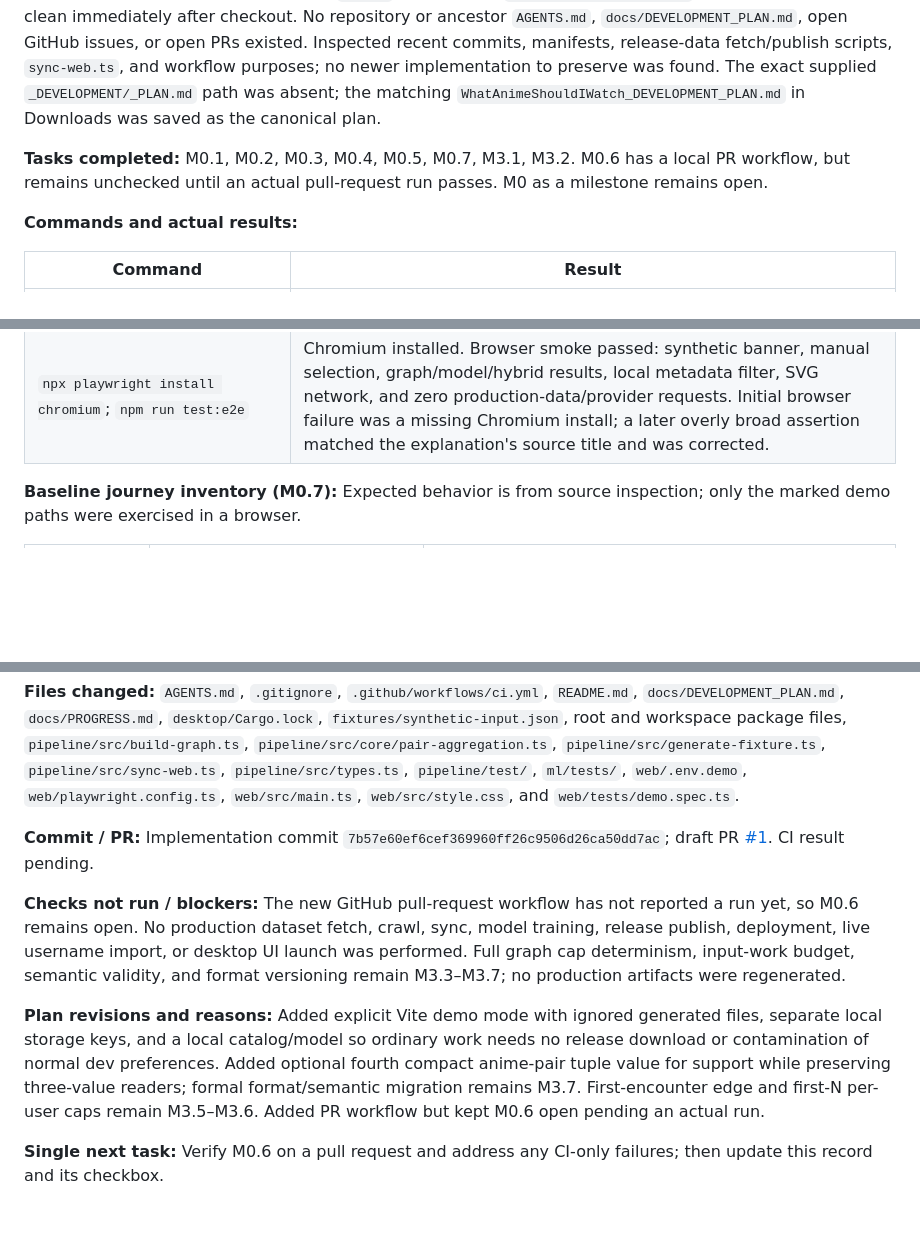
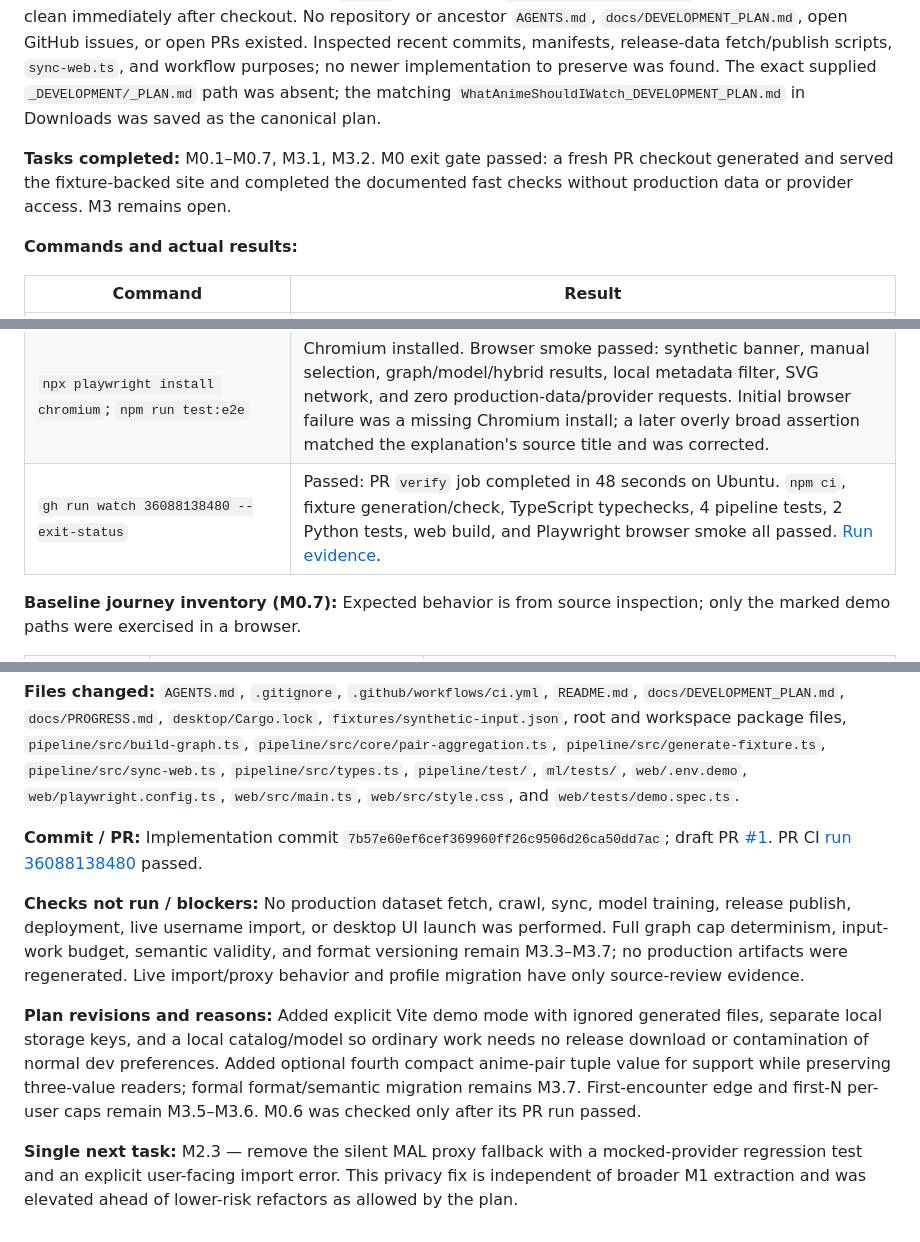
Before and after one commit to OptimumAF/WhatAnimeShouldIWatch, a Markdown page: docs/PROGRESS.md, 3 parts joined by grey strips. GitHub-like rendering; blank space fills up the shorter version.

Commit message:
Record passing PR CI and complete M0 gate

```diff
--- a/docs/PROGRESS.md
+++ b/docs/PROGRESS.md
@@ -4,7 +4,7 @@
 
 **Branch / starting commit:** Local workspace was an empty, unborn `master` with no remote or files. Fetched `OptimumAF/WhatAnimeShouldIWatch` at `dea9a40e87d9864a3ae991c759a193ee43addebc` (the plan's reviewed SHA), confirmed it was current remote `master`, and created `codex/m0-fixtures-graph`. The working tree was clean immediately after checkout. No repository or ancestor `AGENTS.md`, `docs/DEVELOPMENT_PLAN.md`, open GitHub issues, or open PRs existed. Inspected recent commits, manifests, release-data fetch/publish scripts, `sync-web.ts`, and workflow purposes; no newer implementation to preserve was found. The exact supplied `_DEVELOPMENT/_PLAN.md` path was absent; the matching `WhatAnimeShouldIWatch_DEVELOPMENT_PLAN.md` in Downloads was saved as the canonical plan.
 
-**Tasks completed:** M0.1, M0.2, M0.3, M0.4, M0.5, M0.7, M3.1, M3.2. M0.6 has a local PR workflow, but remains unchecked until an actual pull-request run passes. M0 as a milestone remains open.
+**Tasks completed:** M0.1–M0.7, M3.1, M3.2. M0 exit gate passed: a fresh PR checkout generated and served the fixture-backed site and completed the documented fast checks without production data or provider access. M3 remains open.
 
 **Commands and actual results:**
 
@@ -18,6 +18,7 @@
 | `npm run data:fixture`; `npm run data:fixture:check` | Passed: deterministic local graph/catalog/model; 7 synthetic users, 8 invented anime, 11 pairs, 1 duplicate rating and 1 unknown ID handled. |
 | `npm run typecheck`; `npm test`; `npm run test:python`; `npm run build:web` | Passed after clean install: both TypeScript projects; 4 pipeline unit/CLI tests; 2 Python tests; Vite production build. |
 | `npx playwright install chromium`; `npm run test:e2e` | Chromium installed. Browser smoke passed: synthetic banner, manual selection, graph/model/hybrid results, local metadata filter, SVG network, and zero production-data/provider requests. Initial browser failure was a missing Chromium install; a later overly broad assertion matched the explanation's source title and was corrected. |
+| `gh run watch 36088138480 --exit-status` | Passed: PR `verify` job completed in 48 seconds on Ubuntu. `npm ci`, fixture generation/check, TypeScript typechecks, 4 pipeline tests, 2 Python tests, web build, and Playwright browser smoke all passed. [Run evidence](https://github.com/OptimumAF/WhatAnimeShouldIWatch/actions/runs/36088138480). |
 
 **Baseline journey inventory (M0.7):** Expected behavior is from source inspection; only the marked demo paths were exercised in a browser.
 
@@ -32,10 +33,10 @@
 
 **Files changed:** `AGENTS.md`, `.gitignore`, `.github/workflows/ci.yml`, `README.md`, `docs/DEVELOPMENT_PLAN.md`, `docs/PROGRESS.md`, `desktop/Cargo.lock`, `fixtures/synthetic-input.json`, root and workspace package files, `pipeline/src/build-graph.ts`, `pipeline/src/core/pair-aggregation.ts`, `pipeline/src/generate-fixture.ts`, `pipeline/src/sync-web.ts`, `pipeline/src/types.ts`, `pipeline/test/`, `ml/tests/`, `web/.env.demo`, `web/playwright.config.ts`, `web/src/main.ts`, `web/src/style.css`, and `web/tests/demo.spec.ts`.
 
-**Commit / PR:** Implementation commit `7b57e60ef6cef369960ff26c9506d26ca50dd7ac`; draft PR [#1](https://github.com/OptimumAF/WhatAnimeShouldIWatch/pull/1). CI result pending.
+**Commit / PR:** Implementation commit `7b57e60ef6cef369960ff26c9506d26ca50dd7ac`; draft PR [#1](https://github.com/OptimumAF/WhatAnimeShouldIWatch/pull/1). PR CI [run 36088138480](https://github.com/OptimumAF/WhatAnimeShouldIWatch/actions/runs/36088138480) passed.
 
-**Checks not run / blockers:** The new GitHub pull-request workflow has not reported a run yet, so M0.6 remains open. No production dataset fetch, crawl, sync, model training, release publish, deployment, live username import, or desktop UI launch was performed. Full graph cap determinism, input-work budget, semantic validity, and format versioning remain M3.3–M3.7; no production artifacts were regenerated.
+**Checks not run / blockers:** No production dataset fetch, crawl, sync, model training, release publish, deployment, live username import, or desktop UI launch was performed. Full graph cap determinism, input-work budget, semantic validity, and format versioning remain M3.3–M3.7; no production artifacts were regenerated. Live import/proxy behavior and profile migration have only source-review evidence.
 
-**Plan revisions and reasons:** Added explicit Vite demo mode with ignored generated files, separate local storage keys, and a local catalog/model so ordinary work needs no release download or contamination of normal dev preferences. Added optional fourth compact anime-pair tuple value for support while preserving three-value readers; formal format/semantic migration remains M3.7. First-encounter edge and first-N per-user caps remain M3.5–M3.6. Added PR workflow but kept M0.6 open pending an actual run.
+**Plan revisions and reasons:** Added explicit Vite demo mode with ignored generated files, separate local storage keys, and a local catalog/model so ordinary work needs no release download or contamination of normal dev preferences. Added optional fourth compact anime-pair tuple value for support while preserving three-value readers; formal format/semantic migration remains M3.7. First-encounter edge and first-N per-user caps remain M3.5–M3.6. M0.6 was checked only after its PR run passed.
 
-**Single next task:** Verify M0.6 on a pull request and address any CI-only failures; then update this record and its checkbox.
+**Single next task:** M2.3 — remove the silent MAL proxy fallback with a mocked-provider regression test and an explicit user-facing import error. This privacy fix is independent of broader M1 extraction and was elevated ahead of lower-risk refactors as allowed by the plan.
```
Also changed, not shown: docs/DEVELOPMENT_PLAN.md (+4 -3 lines).
